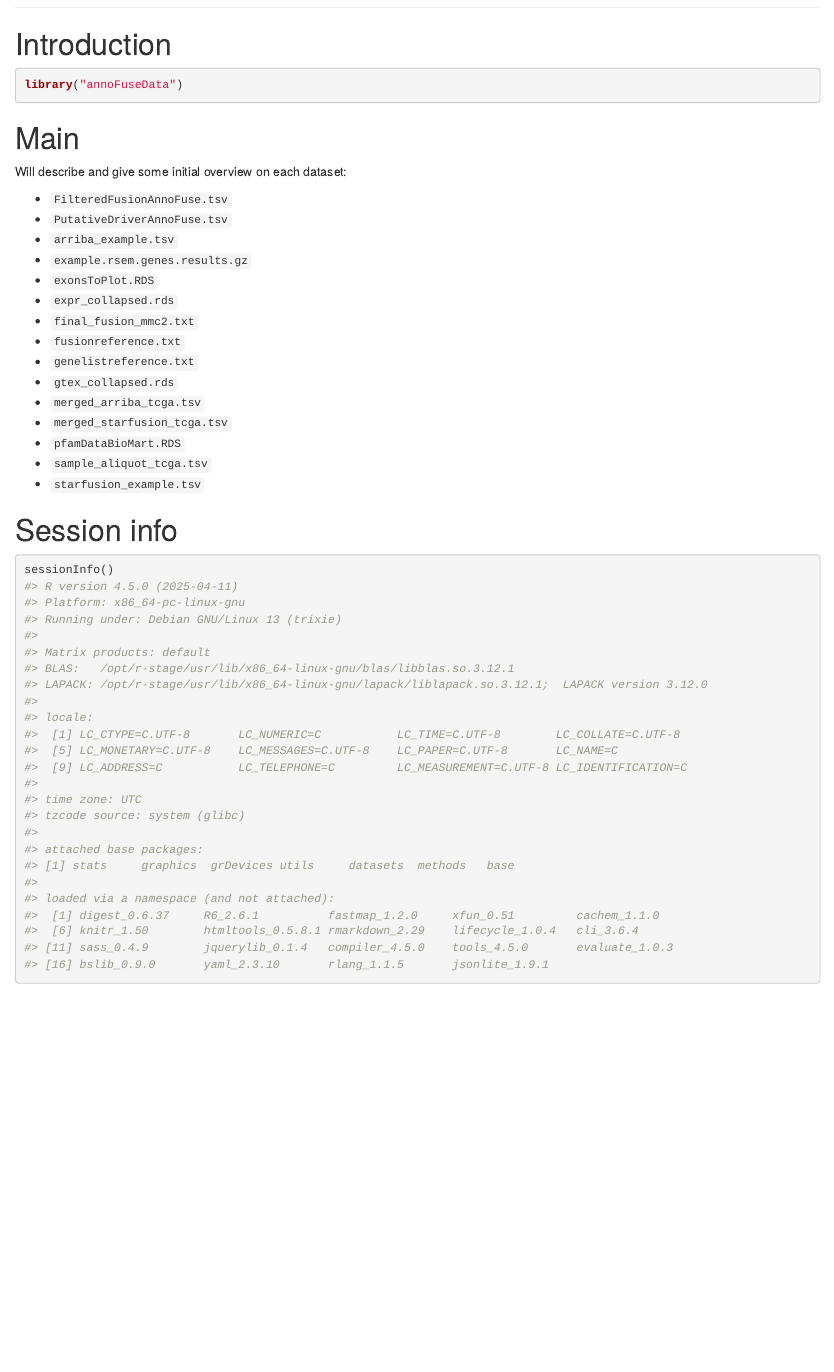
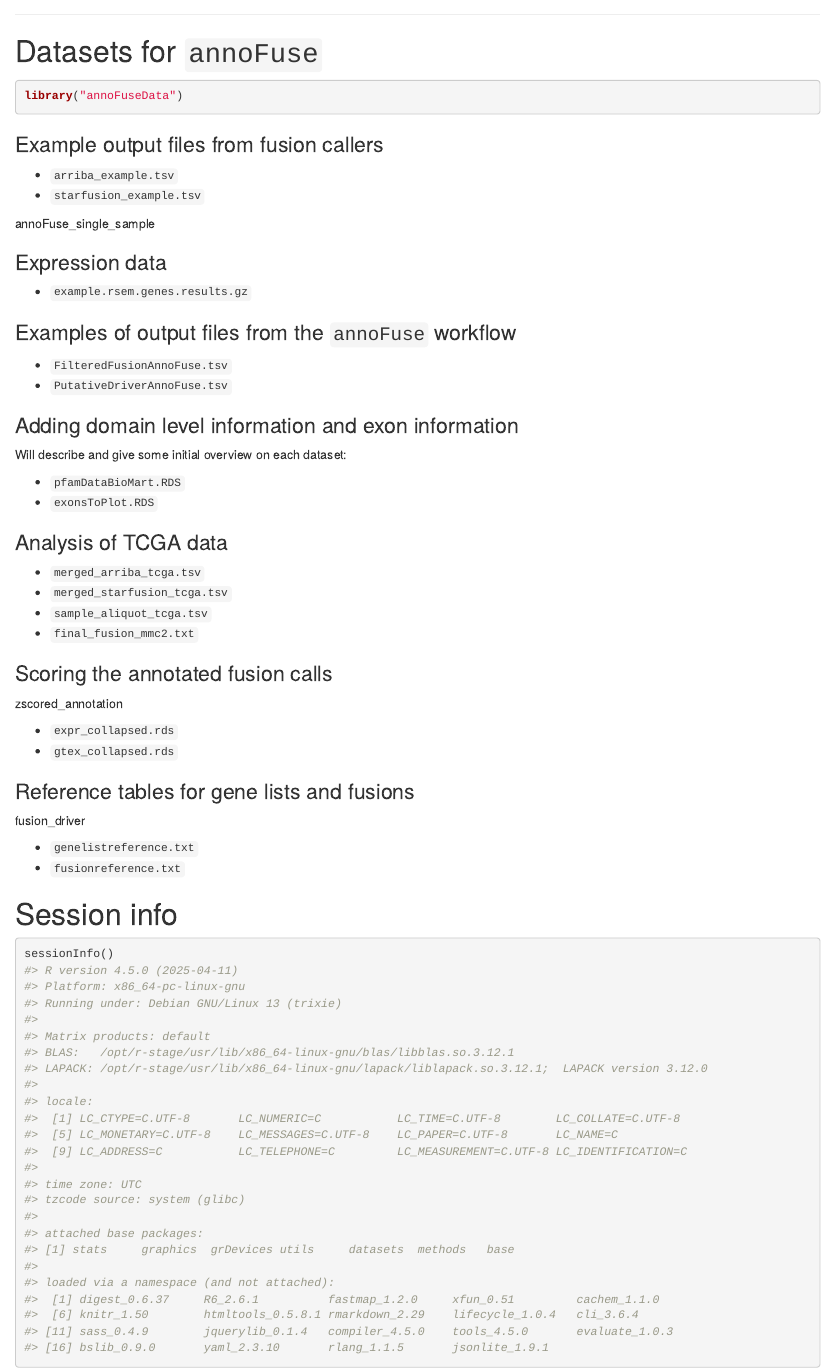
Before and after one commit to federicomarini/annoFuseData, an R Markdown document (vignettes/annoFuseData_usersguide.Rmd): the page in a window 1100 px wide, from 380 px down before the commit and from 370 px down after it. Rendered offline with R 4.5, knitr and Pandoc, with nearby package versions; drawn as R Markdown's standard HTML page in place of the format the file asks for.

Commit message:
Some structure in the vignette

````diff
--- a/vignettes/annoFuseData_usersguide.Rmd
+++ b/vignettes/annoFuseData_usersguide.Rmd
@@ -53,35 +53,60 @@ options(width = 100)
 
 ---
 
-# Introduction {#introduction}
+# Datasets for `annoFuse`
 
 ```{r}
 library("annoFuseData")
 ```
 
+### Example output files from fusion callers {-}
+
+* `arriba_example.tsv`
+* `starfusion_example.tsv`
+
 ```{r}
 
 ```
 
-# Main
+annoFuse_single_sample
+
+### Expression data {-}
+
+* `example.rsem.genes.results.gz`
+
+### Examples of output files from the `annoFuse` workflow {-}
+
+* `FilteredFusionAnnoFuse.tsv`
+* `PutativeDriverAnnoFuse.tsv`
+
+### Adding domain level information and exon information {-}
 
 Will describe and give some initial overview on each dataset:
 
-* `FilteredFusionAnnoFuse.tsv`
-* `PutativeDriverAnnoFuse.tsv`
-* `arriba_example.tsv`
-* `example.rsem.genes.results.gz`
+* `pfamDataBioMart.RDS`
 * `exonsToPlot.RDS`
-* `expr_collapsed.rds`
-* `final_fusion_mmc2.txt`
-* `fusionreference.txt`
-* `genelistreference.txt`
-* `gtex_collapsed.rds`
+
+
+### Analysis of TCGA data {-}
+
 * `merged_arriba_tcga.tsv`
 * `merged_starfusion_tcga.tsv`
-* `pfamDataBioMart.RDS`
 * `sample_aliquot_tcga.tsv`
-* `starfusion_example.tsv`
+* `final_fusion_mmc2.txt`
+
+### Scoring the annotated fusion calls {-}
+
+zscored_annotation
+
+* `expr_collapsed.rds`
+* `gtex_collapsed.rds`
+
+### Reference tables for gene lists and fusions {-}
+
+fusion_driver
+
+* `genelistreference.txt`
+* `fusionreference.txt`
 
 # Session info {- .smaller}
 
````
